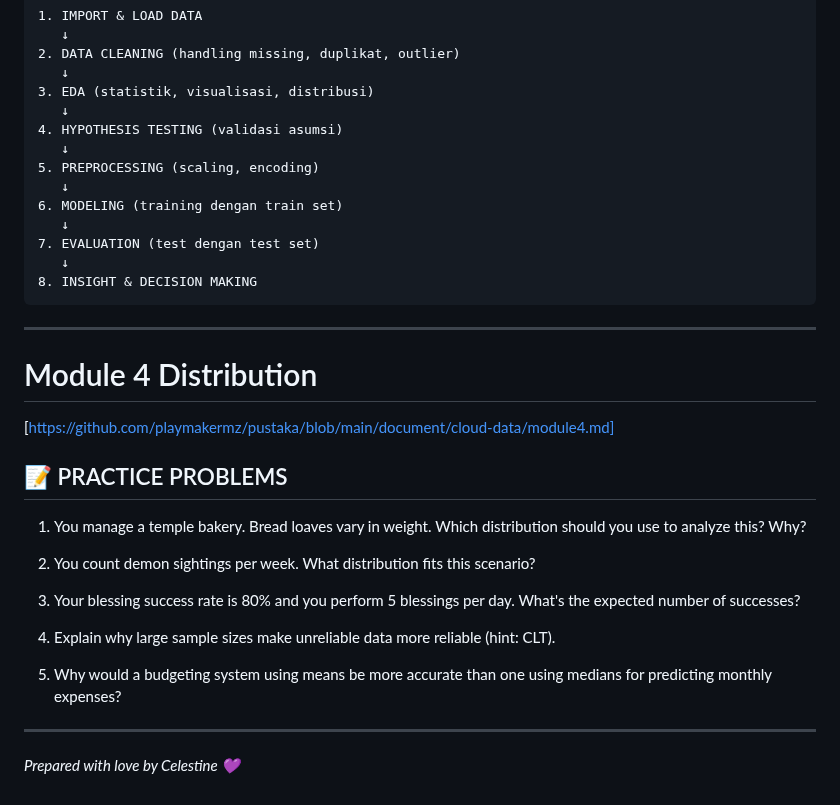
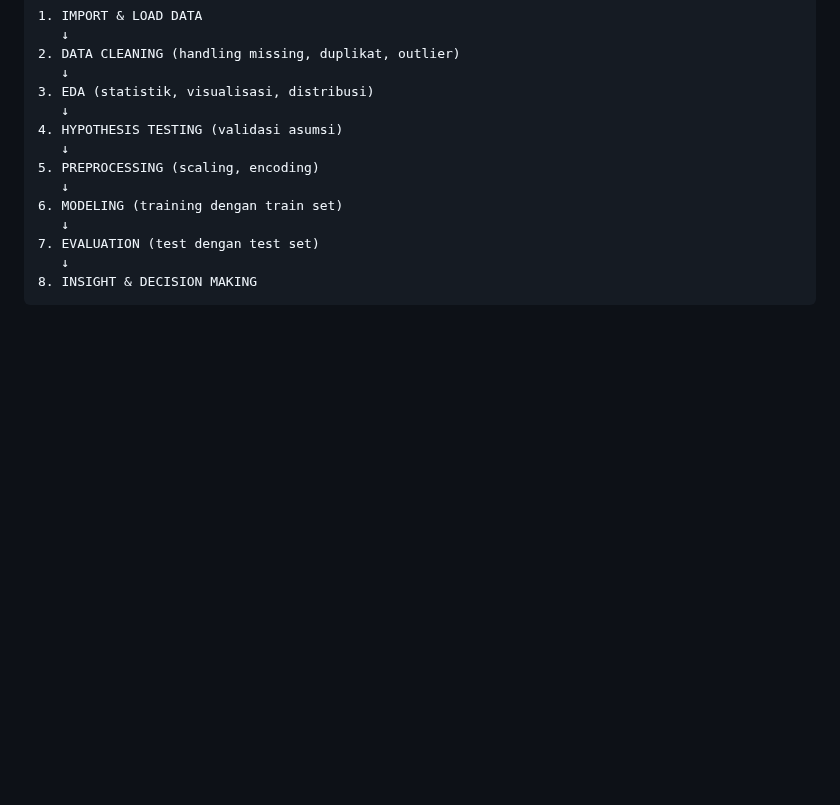
Before and after one commit to playmakermz/pustaka, a Markdown page: document/datascientis.md, the part around the change. Drawn GitHub-style; blank space fills up the shorter version.

````diff
--- a/document/datascientis.md
+++ b/document/datascientis.md
@@ -889,24 +889,3 @@ print(f"Label cluster setiap data:\n{labels[:20]}")  # 20 pertama
    ↓
 8. INSIGHT & DECISION MAKING
 ```
-
----
-# Module 4 Distribution
-
-[https://github.com/playmakermz/pustaka/blob/main/document/cloud-data/module4.md]
-
-## 📝 PRACTICE PROBLEMS
-
-1. You manage a temple bakery. Bread loaves vary in weight. Which distribution should you use to analyze this? Why?
-
-2. You count demon sightings per week. What distribution fits this scenario?
-
-3. Your blessing success rate is 80% and you perform 5 blessings per day. What's the expected number of successes?
-
-4. Explain why large sample sizes make unreliable data more reliable (hint: CLT).
-
-5. Why would a budgeting system using means be more accurate than one using medians for predicting monthly expenses?
-
----
-
-*Prepared with love by Celestine 💜*
````
